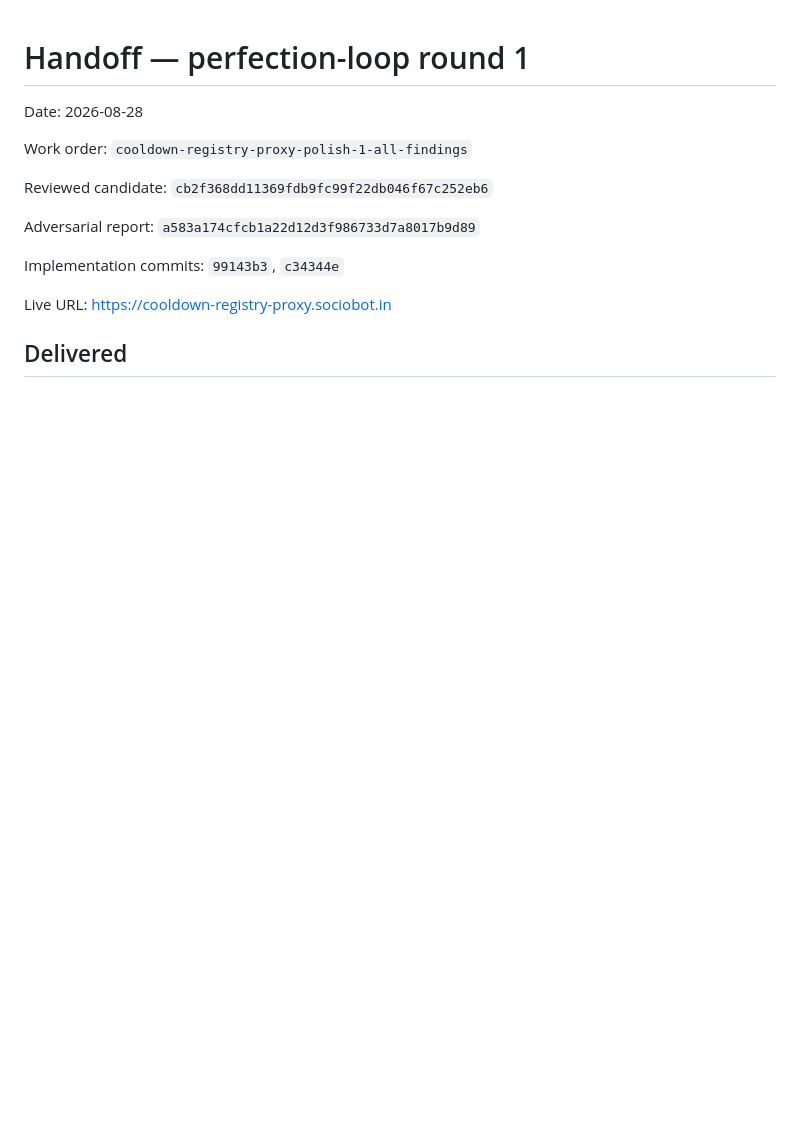
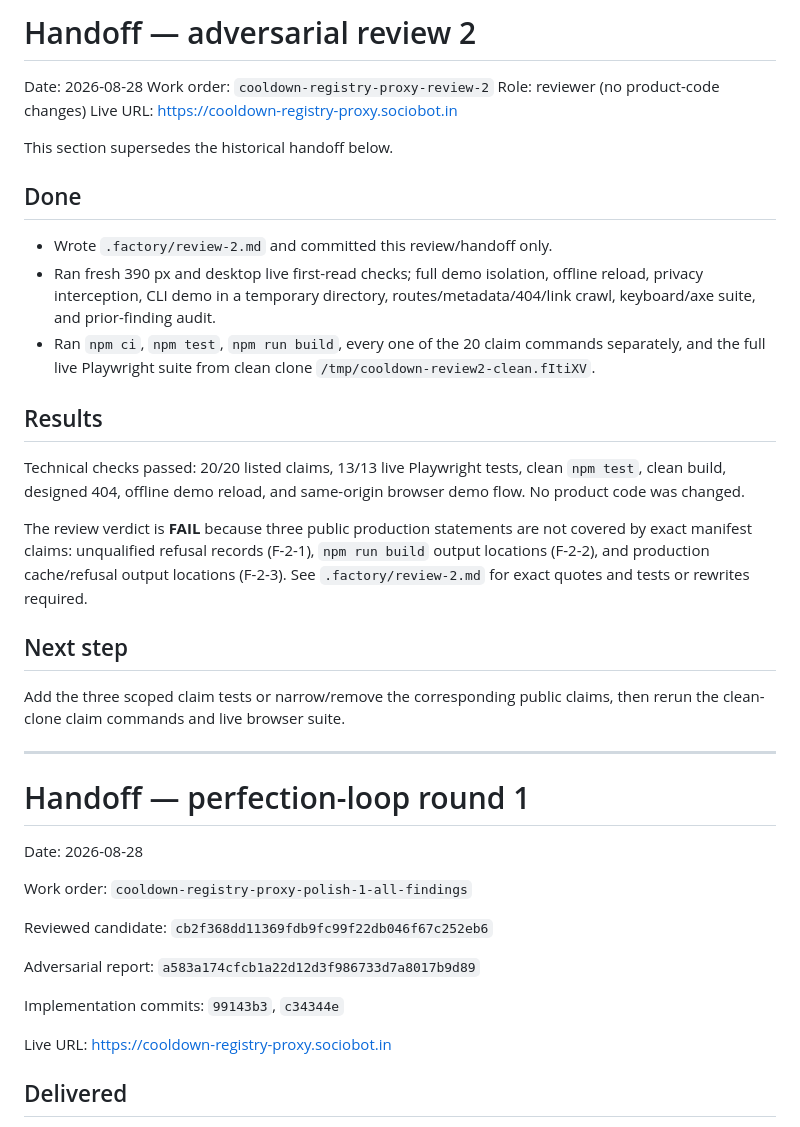
Before and after one commit to B-Divyesh/sf-cooldown-registry-proxy, a Markdown page: .factory/handoff.md, the part around the change. Drawn GitHub-style; blank space fills up the shorter version.

Commit message:
docs: add adversarial review two

```diff
--- a/.factory/handoff.md
+++ b/.factory/handoff.md
@@ -1,3 +1,42 @@
+# Handoff — adversarial review 2
+
+Date: 2026-08-28
+Work order: `cooldown-registry-proxy-review-2`
+Role: reviewer (no product-code changes)
+Live URL: <https://cooldown-registry-proxy.sociobot.in>
+
+This section supersedes the historical handoff below.
+
+## Done
+
+- Wrote `.factory/review-2.md` and committed this review/handoff only.
+- Ran fresh 390 px and desktop live first-read checks; full demo isolation,
+  offline reload, privacy interception, CLI demo in a temporary directory,
+  routes/metadata/404/link crawl, keyboard/axe suite, and prior-finding audit.
+- Ran `npm ci`, `npm test`, `npm run build`, every one of the 20 claim
+  commands separately, and the full live Playwright suite from clean clone
+  `/tmp/cooldown-review2-clean.fItiXV`.
+
+## Results
+
+Technical checks passed: 20/20 listed claims, 13/13 live Playwright tests,
+clean `npm test`, clean build, designed 404, offline demo reload, and
+same-origin browser demo flow. No product code was changed.
+
+The review verdict is **FAIL** because three public production statements are
+not covered by exact manifest claims: unqualified refusal records (F-2-1),
+`npm run build` output locations (F-2-2), and production cache/refusal output
+locations (F-2-3). See `.factory/review-2.md` for exact quotes and tests or
+rewrites required.
+
+## Next step
+
+Add the three scoped claim tests or narrow/remove the corresponding public
+claims, then rerun the clean-clone claim commands and live browser suite.
+
+---
+
+
 # Handoff — perfection-loop round 1
 
 Date: 2026-08-28
```
Also changed, not shown: .factory/review-2.md (added, +269 -0 lines).
